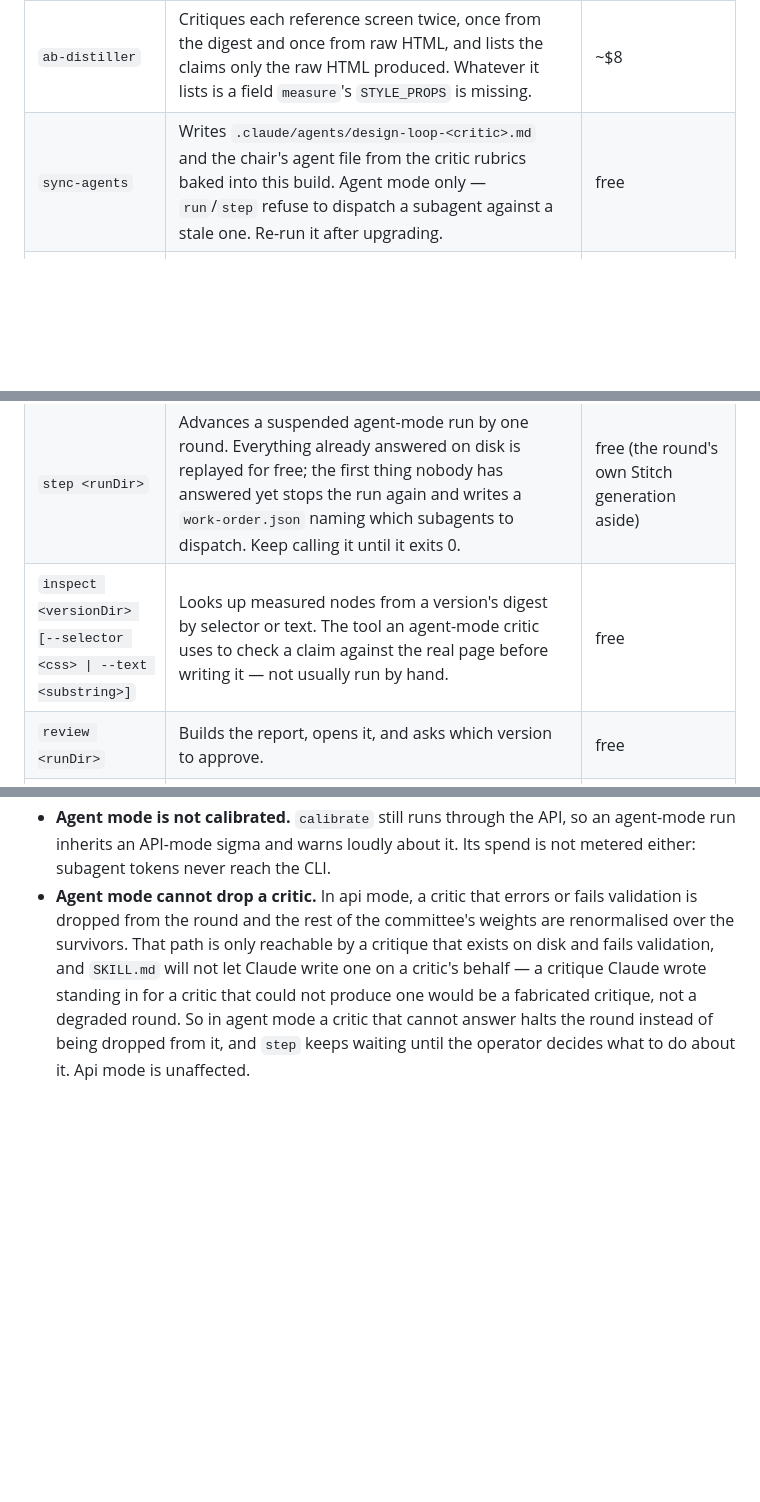
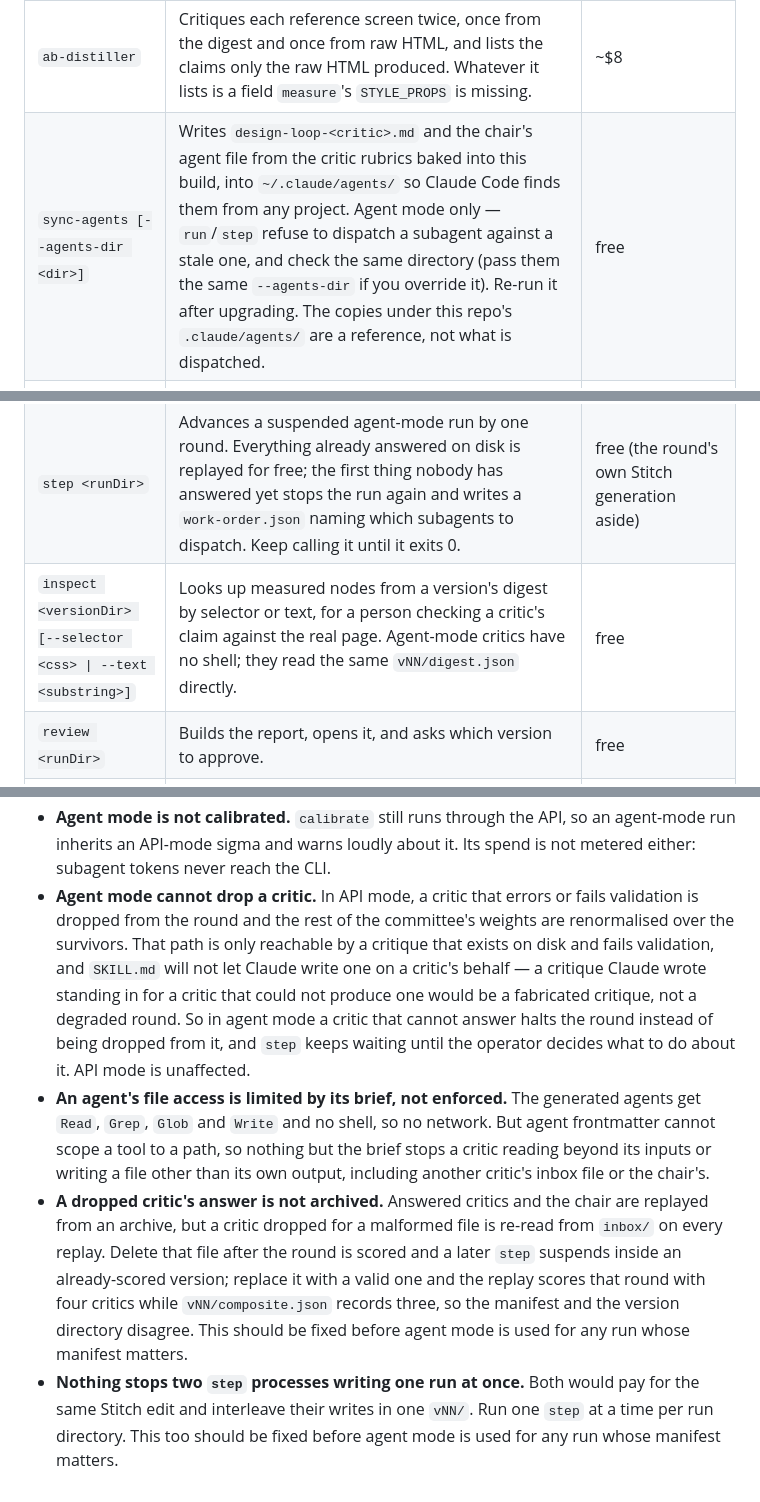
Before and after one commit to powerdragonfire/design-loop, a Markdown page: README.md, 3 parts joined by grey strips. Rendered like a GitHub page; blank space fills up the shorter version.

Commit message:
docs(readme): record agent mode's unenforced limits
Records what the fix wave did not change: agent frontmatter cannot scope
Write to a path, a dropped critic's answer is not archived (review I5),
and nothing stops two `step` processes writing one run (review I6), with
the last two flagged to fix before agent mode is used for a run whose
manifest matters. Also points sync-agents at ~/.claude/agents, says that
agent critics read digest.json rather than calling inspect, and fixes
the "api mode" casing.

Co-Authored-By: Claude Opus 5 <noreply@anthropic.com>

```diff
--- a/README.md
+++ b/README.md
@@ -44,10 +44,10 @@ design/
 | `smoke` | Calls every live service once — a critic call, the same call again to prove the prompt cache hits, a chair call, a Stitch generate AND edit, then `measure()` on the real Stitch page — and prints PASS/FAIL/SKIP per step. Run it first. | 2 Stitch generations, ~$0.30 |
 | `calibrate [--repeats N]` | Scores each `reference/` screen N times and writes the composite's noise floor into `config.json` as `sigma`, plus `.design-loop/calibration.json`. Re-run it after changing the critic model or the weights. | ~$2.20 at 5 repeats |
 | `ab-distiller` | Critiques each reference screen twice, once from the digest and once from raw HTML, and lists the claims only the raw HTML produced. Whatever it lists is a field `measure`'s `STYLE_PROPS` is missing. | ~$8 |
-| `sync-agents` | Writes `.claude/agents/design-loop-<critic>.md` and the chair's agent file from the critic rubrics baked into this build. Agent mode only — `run`/`step` refuse to dispatch a subagent against a stale one. Re-run it after upgrading. | free |
+| `sync-agents [--agents-dir <dir>]` | Writes `design-loop-<critic>.md` and the chair's agent file from the critic rubrics baked into this build, into `~/.claude/agents/` so Claude Code finds them from any project. Agent mode only — `run`/`step` refuse to dispatch a subagent against a stale one, and check the same directory (pass them the same `--agents-dir` if you override it). Re-run it after upgrading. The copies under this repo's `.claude/agents/` are a reference, not what is dispatched. | free |
 | `run <screen> [--date YYYY-MM-DD]` | Generates `families × (1 + variantsPerFamily)` candidates (config's `candidates` section — see [Generating more than one candidate](#generating-more-than-one-candidate); the default, `families: 1, variantsPerFamily: 0`, is one generation, today's behaviour), scores and selects one, promotes it to `v00`, then the edit loop. In `criticMode: "api"` it runs to completion, showing each step live, then prints the stop reason, the versions, the spend and the report path. In `criticMode: "agent"` it IS the first `step`: it suspends on the first round's critics and exits 10. | ~$1.06 per screen by default; ~$2.30 with the six-candidate example below, see the caveat there; not metered in agent mode |
 | `step <runDir>` | Advances a suspended agent-mode run by one round. Everything already answered on disk is replayed for free; the first thing nobody has answered yet stops the run again and writes a `work-order.json` naming which subagents to dispatch. Keep calling it until it exits 0. | free (the round's own Stitch generation aside) |
-| `inspect <versionDir> [--selector <css> \| --text <substring>]` | Looks up measured nodes from a version's digest by selector or text. The tool an agent-mode critic uses to check a claim against the real page before writing it — not usually run by hand. | free |
+| `inspect <versionDir> [--selector <css> \| --text <substring>]` | Looks up measured nodes from a version's digest by selector or text, for a person checking a critic's claim against the real page. Agent-mode critics have no shell; they read the same `vNN/digest.json` directly. | free |
 | `review <runDir>` | Builds the report, opens it, and asks which version to approve. | free |
 | `report <runDir>` | Builds the report page and opens it, approving nothing. | free |
 | `approve <runDir> <vNN\|cN>` | Records your pick — a version or a candidate — in the manifest and in `vNN/approved.json` or `candidates/<id>/approved.json`. | free |
@@ -166,10 +166,23 @@ than `~/Projects/design-loop`, set `DESIGN_LOOP_HOME`.
 - **Agent mode is not calibrated.** `calibrate` still runs through the API, so an agent-mode run
   inherits an API-mode sigma and warns loudly about it. Its spend is not metered either: subagent
   tokens never reach the CLI.
-- **Agent mode cannot drop a critic.** In api mode, a critic that errors or fails validation is dropped
+- **Agent mode cannot drop a critic.** In API mode, a critic that errors or fails validation is dropped
   from the round and the rest of the committee's weights are renormalised over the survivors. That path
   is only reachable by a critique that exists on disk and fails validation, and `SKILL.md` will not let
   Claude write one on a critic's behalf — a critique Claude wrote standing in for a critic that could not
   produce one would be a fabricated critique, not a degraded round. So in agent mode a critic that cannot
   answer halts the round instead of being dropped from it, and `step` keeps waiting until the operator
-  decides what to do about it. Api mode is unaffected.
+  decides what to do about it. API mode is unaffected.
+- **An agent's file access is limited by its brief, not enforced.** The generated agents get `Read`, `Grep`,
+  `Glob` and `Write` and no shell, so no network. But agent frontmatter cannot scope a tool to a path, so
+  nothing but the brief stops a critic reading beyond its inputs or writing a file other than its own output,
+  including another critic's inbox file or the chair's.
+- **A dropped critic's answer is not archived.** Answered critics and the chair are replayed from an archive,
+  but a critic dropped for a malformed file is re-read from `inbox/` on every replay. Delete that file after
+  the round is scored and a later `step` suspends inside an already-scored version; replace it with a valid
+  one and the replay scores that round with four critics while `vNN/composite.json` records three, so the
+  manifest and the version directory disagree. This should be fixed before agent mode is used for any run
+  whose manifest matters.
+- **Nothing stops two `step` processes writing one run at once.** Both would pay for the same Stitch edit and
+  interleave their writes in one `vNN/`. Run one `step` at a time per run directory. This too should be fixed
+  before agent mode is used for any run whose manifest matters.
```
